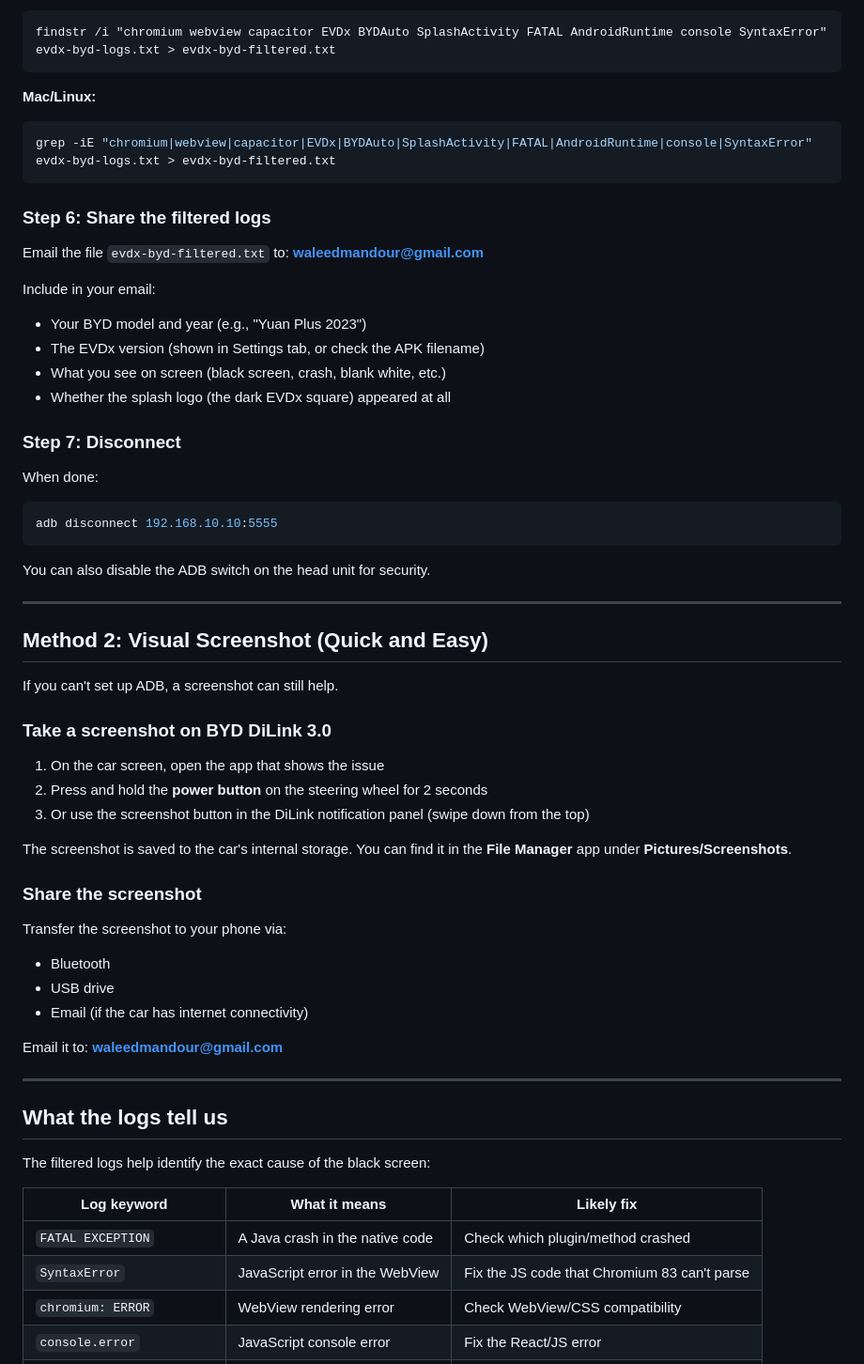
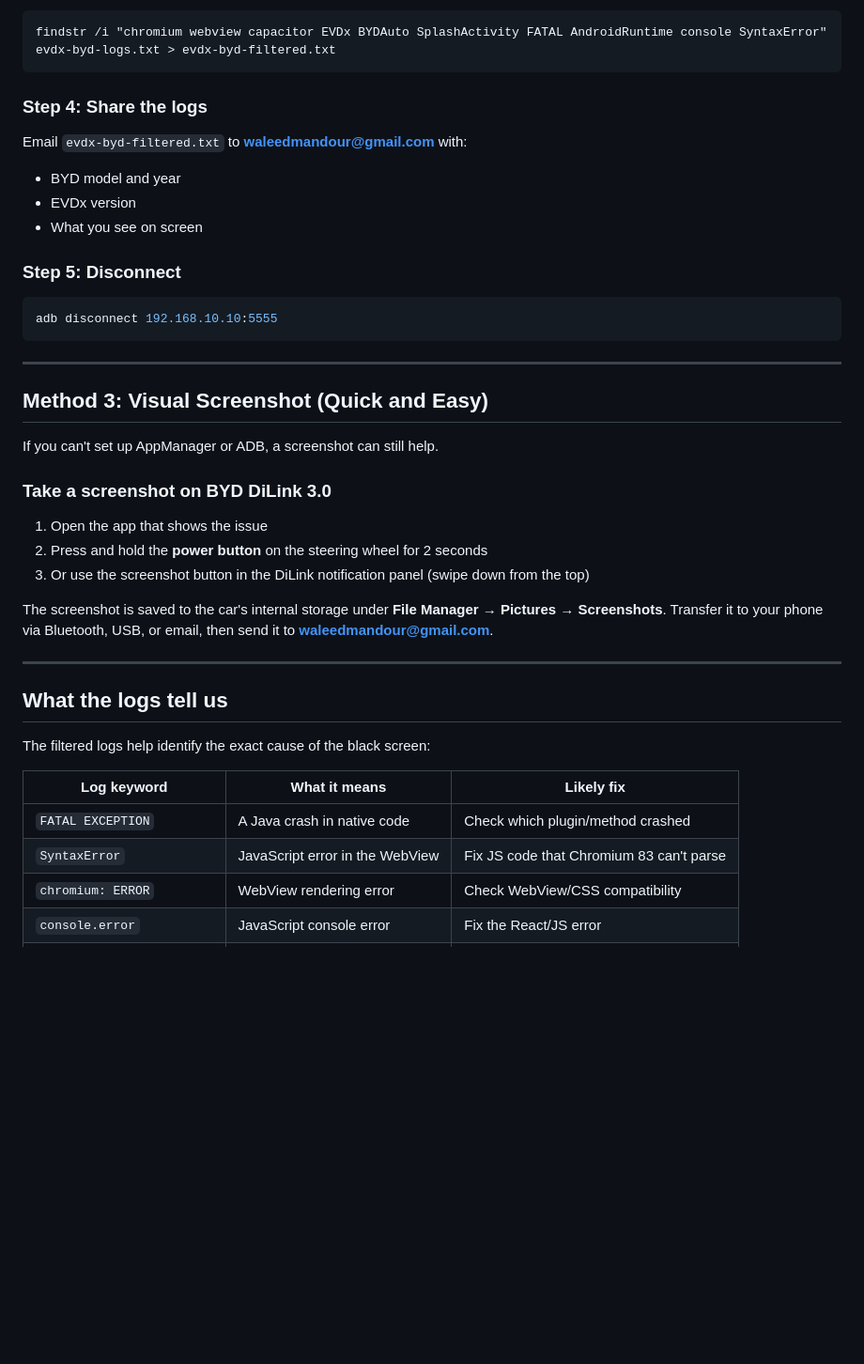
Before and after one commit to waleedmandour/EVD, a Markdown page: BYD-TROUBLESHOOTING.md, the part around one of its changes. Shown at 94% size. GitHub-like rendering; blank space fills up the shorter version.

````diff
--- a/BYD-TROUBLESHOOTING.md
+++ b/BYD-TROUBLESHOOTING.md
@@ -108,52 +163,32 @@ The raw log file is very large. Filter it to just the relevant lines:
 findstr /i "chromium webview capacitor EVDx BYDAuto SplashActivity FATAL AndroidRuntime console SyntaxError" evdx-byd-logs.txt > evdx-byd-filtered.txt
 ```
 
-**Mac/Linux:**
-```bash
-grep -iE "chromium|webview|capacitor|EVDx|BYDAuto|SplashActivity|FATAL|AndroidRuntime|console|SyntaxError" evdx-byd-logs.txt > evdx-byd-filtered.txt
-```
+### Step 4: Share the logs
 
-### Step 6: Share the filtered logs
+Email `evdx-byd-filtered.txt` to **waleedmandour@gmail.com** with:
+- BYD model and year
+- EVDx version
+- What you see on screen
 
-Email the file `evdx-byd-filtered.txt` to: **waleedmandour@gmail.com**
+### Step 5: Disconnect
 
-Include in your email:
-- Your BYD model and year (e.g., "Yuan Plus 2023")
-- The EVDx version (shown in Settings tab, or check the APK filename)
-- What you see on screen (black screen, crash, blank white, etc.)
-- Whether the splash logo (the dark EVDx square) appeared at all
-
-### Step 7: Disconnect
-
-When done:
 ```bash
 adb disconnect 192.168.10.10:5555
 ```
 
-You can also disable the ADB switch on the head unit for security.
-
 ---
 
-## Method 2: Visual Screenshot (Quick and Easy)
+## Method 3: Visual Screenshot (Quick and Easy)
 
-If you can't set up ADB, a screenshot can still help.
+If you can't set up AppManager or ADB, a screenshot can still help.
 
 ### Take a screenshot on BYD DiLink 3.0
 
-1. On the car screen, open the app that shows the issue
+1. Open the app that shows the issue
 2. Press and hold the **power button** on the steering wheel for 2 seconds
 3. Or use the screenshot button in the DiLink notification panel (swipe down from the top)
 
-The screenshot is saved to the car's internal storage. You can find it in the **File Manager** app under **Pictures/Screenshots**.
-
-### Share the screenshot
-
-Transfer the screenshot to your phone via:
-- Bluetooth
-- USB drive
-- Email (if the car has internet connectivity)
-
-Email it to: **waleedmandour@gmail.com**
+The screenshot is saved to the car's internal storage under **File Manager → Pictures → Screenshots**. Transfer it to your phone via Bluetooth, USB, or email, then send it to **waleedmandour@gmail.com**.
 
 ---
 
@@ -163,8 +198,8 @@ The filtered logs help identify the exact cause of the black screen:
 
 | Log keyword | What it means | Likely fix |
 |-------------|--------------|------------|
-| `FATAL EXCEPTION` | A Java crash in the native code | Check which plugin/method crashed |
-| `SyntaxError` | JavaScript error in the WebView | Fix the JS code that Chromium 83 can't parse |
+| `FATAL EXCEPTION` | A Java crash in native code | Check which plugin/method crashed |
+| `SyntaxError` | JavaScript error in the WebView | Fix JS code that Chromium 83 can't parse |
 | `chromium: ERROR` | WebView rendering error | Check WebView/CSS compatibility |
 | `console.error` | JavaScript console error | Fix the React/JS error |
 | `BYDAuto detected: false` | BYD detection failed | Check package visibility / queries block |
````
Also changed, not shown: other parts of BYD-TROUBLESHOOTING.md (+139 -72 lines).
